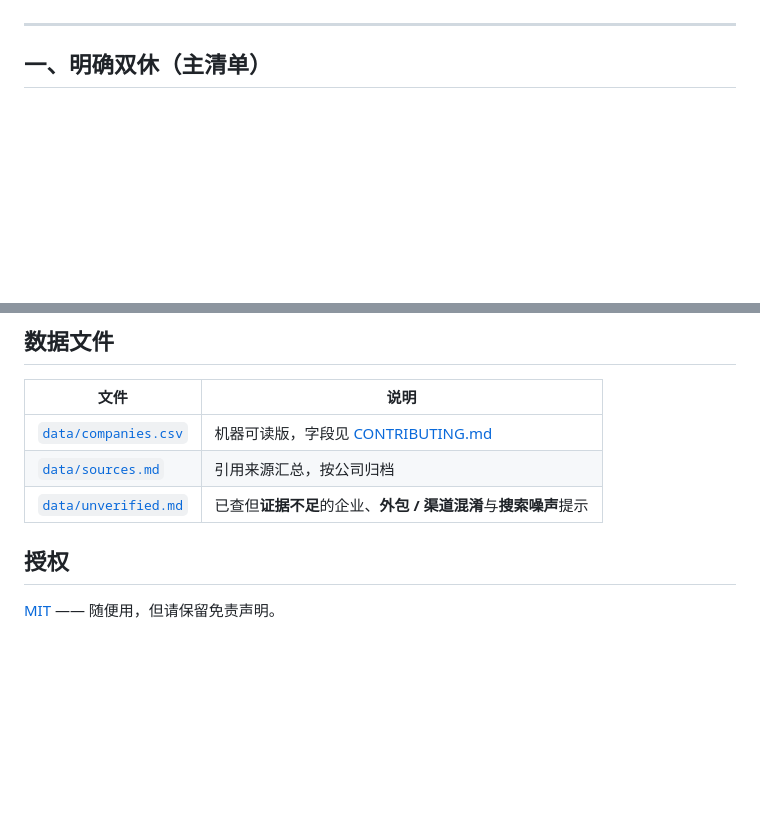
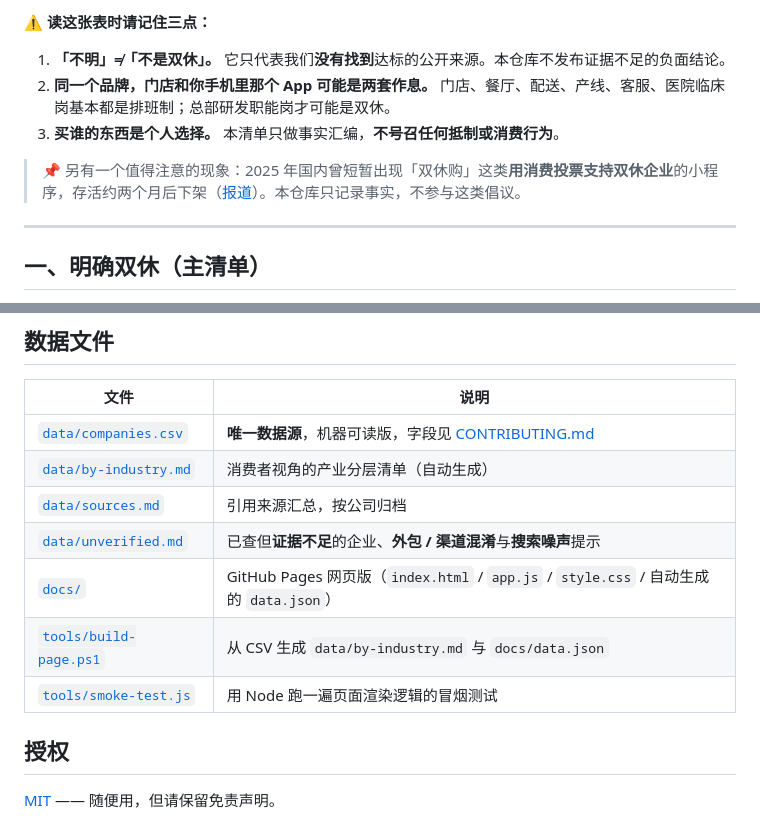
Before and after one commit to Li-Mingshuang/china-c-end-double-weekend, a Markdown page: README.md, 2 parts joined by grey strips. Rendered like a GitHub page; blank space fills up the shorter version.

```diff
--- a/README.md
+++ b/README.md
@@ -18,3 +50,10 @@
+**⚠️ 读这张表时请记住三点：**
+
+1. **「不明」≠「不是双休」。** 它只代表我们**没有找到**达标的公开来源。本仓库不发布证据不足的负面结论。
+2. **同一个品牌，门店和你手机里那个 App 可能是两套作息。** 门店、餐厅、配送、产线、客服、医院临床岗基本都是排班制；总部研发职能岗才可能是双休。
+3. **买谁的东西是个人选择。** 本清单只做事实汇编，**不号召任何抵制或消费行为**。
+
+> 📌 另有一个值得注意的现象：2025 年国内曾短暂出现「双休购」这类**用消费投票支持双休企业**的小程序，存活约两个月后下架（[报道](https://m.163.com/dy/article_v5/L6K2OPBS055616WA.html)）。本仓库只记录事实，不参与这类倡议。
 
 ---
 
@@ -206,9 +245,13 @@
 
 | 文件 | 说明 |
 |---|---|
-| [`data/companies.csv`](data/companies.csv) | 机器可读版，字段见 [CONTRIBUTING.md](CONTRIBUTING.md) |
+| [`data/companies.csv`](data/companies.csv) | **唯一数据源**，机器可读版，字段见 [CONTRIBUTING.md](CONTRIBUTING.md) |
+| [`data/by-industry.md`](data/by-industry.md) | 消费者视角的产业分层清单（自动生成） |
 | [`data/sources.md`](data/sources.md) | 引用来源汇总，按公司归档 |
 | [`data/unverified.md`](data/unverified.md) | 已查但**证据不足**的企业、**外包 / 渠道混淆**与**搜索噪声**提示 |
+| [`docs/`](docs/) | GitHub Pages 网页版（`index.html` / `app.js` / `style.css` / 自动生成的 `data.json`） |
+| [`tools/build-page.ps1`](tools/build-page.ps1) | 从 CSV 生成 `data/by-industry.md` 与 `docs/data.json` |
+| [`tools/smoke-test.js`](tools/smoke-test.js) | 用 Node 跑一遍页面渲染逻辑的冒烟测试 |
 
 ## 授权
 
```
Also changed, not shown: other parts of README.md (+32 -0 lines).
